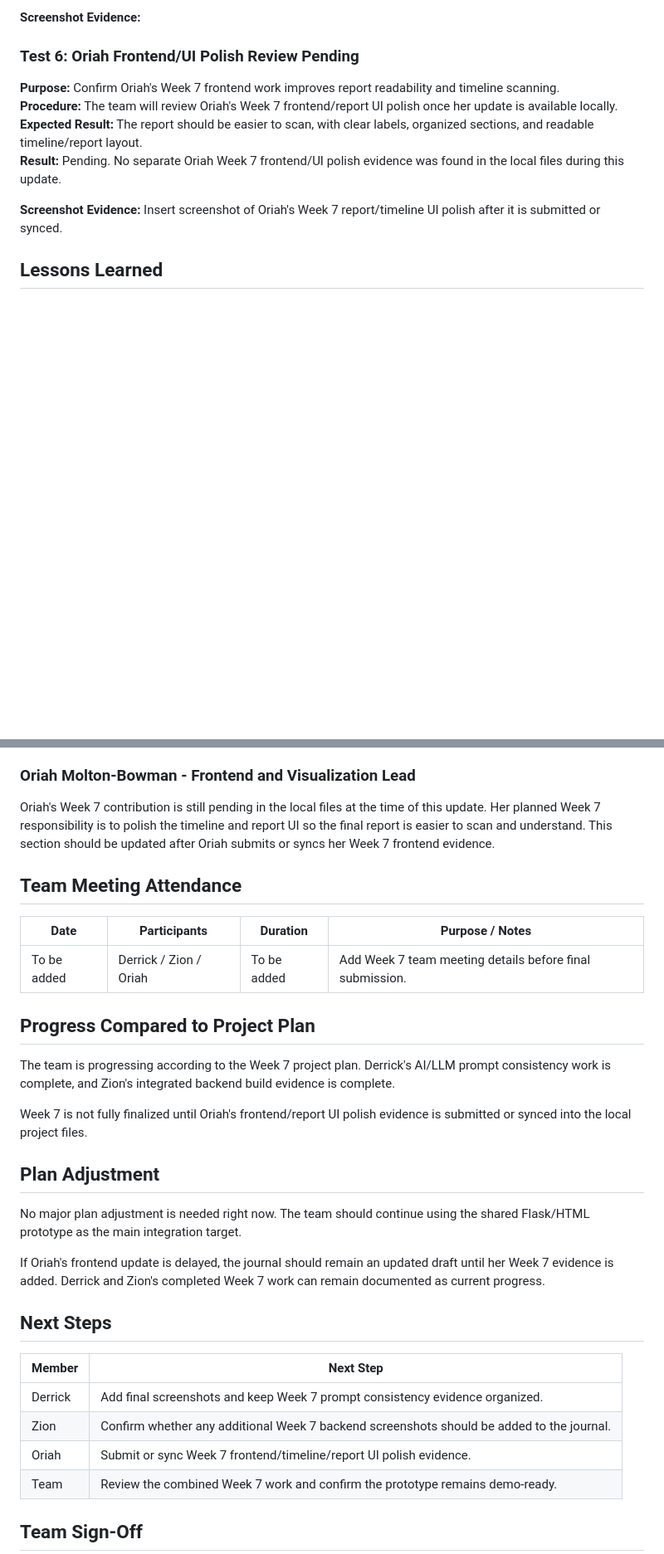
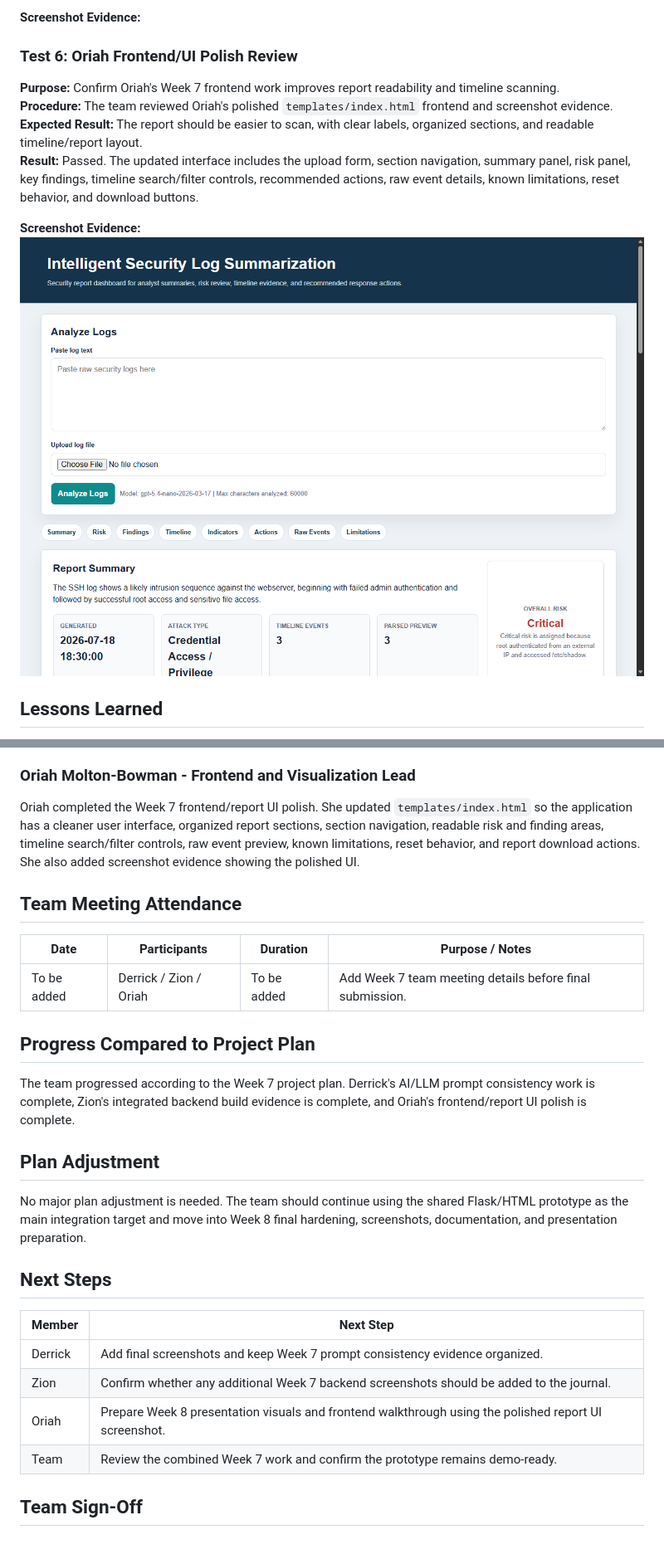
Before and after one commit to Dredman72/security-log-threat-timeline, a Markdown page: docs/reports/TEAM_WEEKLY_JOURNAL_WEEK7.md, 2 parts joined by grey strips. Shown at 83% size. Rendered like a GitHub page; pictures changed too: docs/screenshots/week7-ui.png (added); blank space fills up the shorter version.

Commit message:
Update Week 7 milestone and todos

```diff
--- a/docs/reports/TEAM_WEEKLY_JOURNAL_WEEK7.md
+++ b/docs/reports/TEAM_WEEKLY_JOURNAL_WEEK7.md
@@ -98,14 +100,15 @@ No separate Week 7 frontend/UI polish update from Oriah was found in the local f
 **Screenshot Evidence:**
 
 
-### Test 6: Oriah Frontend/UI Polish Review Pending
+### Test 6: Oriah Frontend/UI Polish Review
 
 **Purpose:** Confirm Oriah's Week 7 frontend work improves report readability and timeline scanning.
-**Procedure:** The team will review Oriah's Week 7 frontend/report UI polish once her update is available locally.
+**Procedure:** The team reviewed Oriah's polished `templates/index.html` frontend and screenshot evidence.
 **Expected Result:** The report should be easier to scan, with clear labels, organized sections, and readable timeline/report layout.
-**Result:** Pending. No separate Oriah Week 7 frontend/UI polish evidence was found in the local files during this update.
+**Result:** Passed. The updated interface includes the upload form, section navigation, summary panel, risk panel, key findings, timeline search/filter controls, recommended actions, raw event details, known limitations, reset behavior, and download buttons.
 
-**Screenshot Evidence:** Insert screenshot of Oriah's Week 7 report/timeline UI polish after it is submitted or synced.
+**Screenshot Evidence:**
+![Week 7 Polished Report UI](../screenshots/week7-ui.png)
 
 ## Lessons Learned
 
@@ -125,7 +128,7 @@ Zion completed Week 7 integrated backend build evidence. His work documents the
 
 ### Oriah Molton-Bowman - Frontend and Visualization Lead
 
-Oriah's Week 7 contribution is still pending in the local files at the time of this update. Her planned Week 7 responsibility is to polish the timeline and report UI so the final report is easier to scan and understand. This section should be updated after Oriah submits or syncs her Week 7 frontend evidence.
+Oriah completed the Week 7 frontend/report UI polish. She updated `templates/index.html` so the application has a cleaner user interface, organized report sections, section navigation, readable risk and finding areas, timeline search/filter controls, raw event preview, known limitations, reset behavior, and report download actions. She also added screenshot evidence showing the polished UI.
 
 ## Team Meeting Attendance
 
@@ -135,15 +138,11 @@ Oriah's Week 7 contribution is still pending in the local files at the time of t
 
 ## Progress Compared to Project Plan
 
-The team is progressing according to the Week 7 project plan. Derrick's AI/LLM prompt consistency work is complete, and Zion's integrated backend build evidence is complete.
-
-Week 7 is not fully finalized until Oriah's frontend/report UI polish evidence is submitted or synced into the local project files.
+The team progressed according to the Week 7 project plan. Derrick's AI/LLM prompt consistency work is complete, Zion's integrated backend build evidence is complete, and Oriah's frontend/report UI polish is complete.
 
 ## Plan Adjustment
 
-No major plan adjustment is needed right now. The team should continue using the shared Flask/HTML prototype as the main integration target.
-
-If Oriah's frontend update is delayed, the journal should remain an updated draft until her Week 7 evidence is added. Derrick and Zion's completed Week 7 work can remain documented as current progress.
+No major plan adjustment is needed. The team should continue using the shared Flask/HTML prototype as the main integration target and move into Week 8 final hardening, screenshots, documentation, and presentation preparation.
 
 ## Next Steps
 
@@ -151,7 +150,7 @@ If Oriah's frontend update is delayed, the journal should remain an updated draf
 | --- | --- |
 | Derrick | Add final screenshots and keep Week 7 prompt consistency evidence organized. |
 | Zion | Confirm whether any additional Week 7 backend screenshots should be added to the journal. |
-| Oriah | Submit or sync Week 7 frontend/timeline/report UI polish evidence. |
+| Oriah | Prepare Week 8 presentation visuals and frontend walkthrough using the polished report UI screenshot. |
 | Team | Review the combined Week 7 work and confirm the prototype remains demo-ready. |
 
 ## Team Sign-Off
```
Also changed, not shown: other parts of docs/reports/TEAM_WEEKLY_JOURNAL_WEEK7.md (+6 -4 lines), MILESTONE_TODOS.md (+3 -3 lines).
